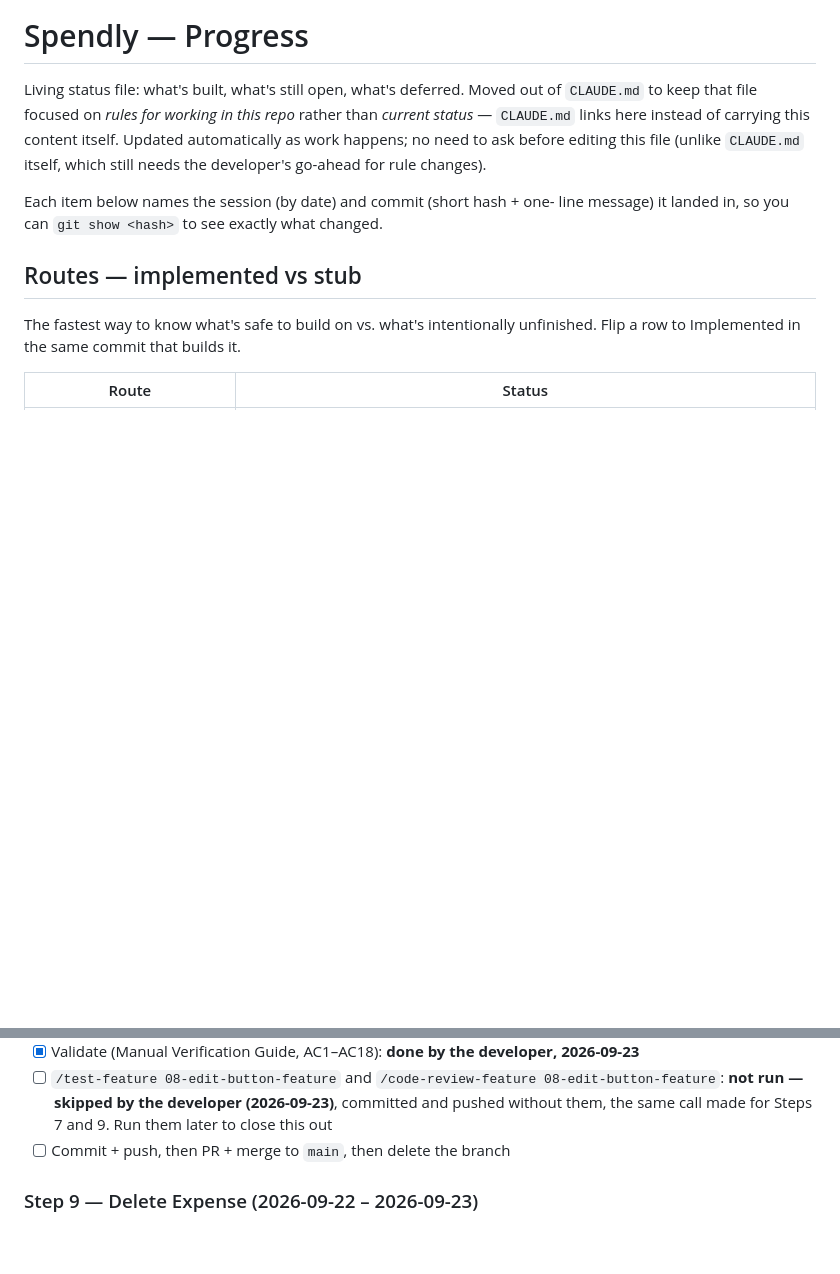
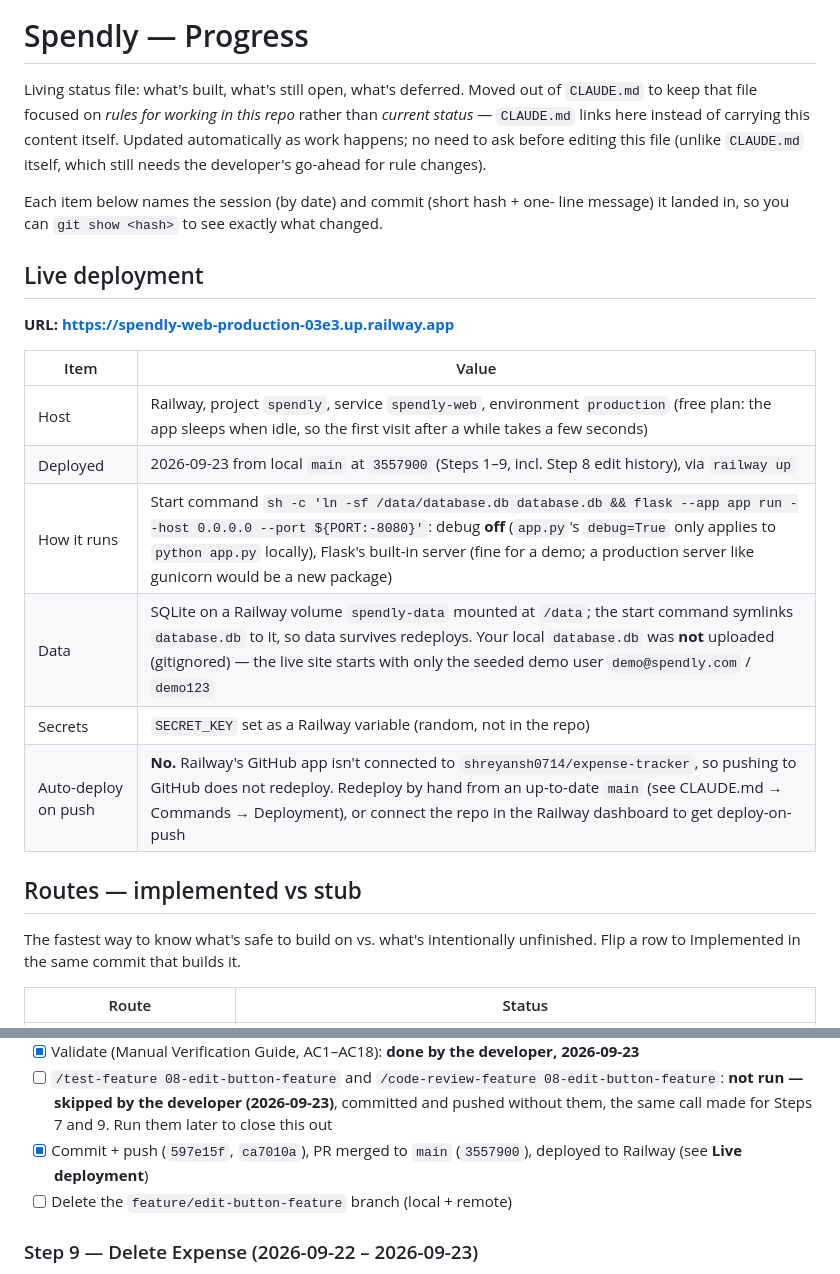
Before and after one commit to shreyansh0714/expense-tracker, a Markdown page: .claude/PROGRESS.md, 2 parts joined by grey strips. GitHub-like rendering; blank space fills up the shorter version.

Commit message:
document railway deployment and live url

```diff
--- a/.claude/PROGRESS.md
+++ b/.claude/PROGRESS.md
@@ -10,6 +10,19 @@ still needs the developer's go-ahead for rule changes).
 Each item below names the session (by date) and commit (short hash + one-
 line message) it landed in, so you can `git show <hash>` to see exactly
 what changed.
+
+## Live deployment
+
+**URL: https://spendly-web-production-03e3.up.railway.app**
+
+| Item | Value |
+|---|---|
+| Host | Railway, project `spendly`, service `spendly-web`, environment `production` (free plan: the app sleeps when idle, so the first visit after a while takes a few seconds) |
+| Deployed | 2026-09-23 from local `main` at `3557900` (Steps 1–9, incl. Step 8 edit history), via `railway up` |
+| How it runs | Start command `sh -c 'ln -sf /data/database.db database.db && flask --app app run --host 0.0.0.0 --port ${PORT:-8080}'`: debug **off** (`app.py`'s `debug=True` only applies to `python app.py` locally), Flask's built-in server (fine for a demo; a production server like gunicorn would be a new package) |
+| Data | SQLite on a Railway volume `spendly-data` mounted at `/data`; the start command symlinks `database.db` to it, so data survives redeploys. Your local `database.db` was **not** uploaded (gitignored) — the live site starts with only the seeded demo user `demo@spendly.com` / `demo123` |
+| Secrets | `SECRET_KEY` set as a Railway variable (random, not in the repo) |
+| Auto-deploy on push | **No.** Railway's GitHub app isn't connected to `shreyansh0714/expense-tracker`, so pushing to GitHub does not redeploy. Redeploy by hand from an up-to-date `main` (see CLAUDE.md → Commands → Deployment), or connect the repo in the Railway dashboard to get deploy-on-push |
 
 ## Routes — implemented vs stub
 
@@ -284,7 +297,8 @@ pencil next to Step 9's trash button, as the Step 9 spec anticipated.
       `/code-review-feature 08-edit-button-feature`: **not run — skipped by
       the developer (2026-09-23)**, committed and pushed without them, the
       same call made for Steps 7 and 9. Run them later to close this out
-- [ ] Commit + push, then PR + merge to `main`, then delete the branch
+- [x] Commit + push (`597e15f`, `ca7010a`), PR merged to `main` (`3557900`), deployed to Railway (see **Live deployment**)
+- [ ] Delete the `feature/edit-button-feature` branch (local + remote)
 
 ### Step 9 — Delete Expense (2026-09-22 – 2026-09-23)
 
```
Also changed, not shown: CLAUDE.md (+15 -0 lines).
